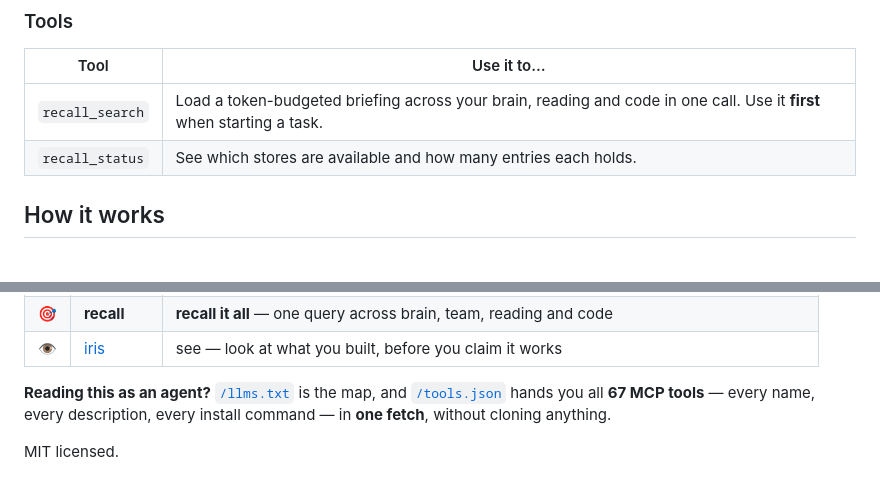
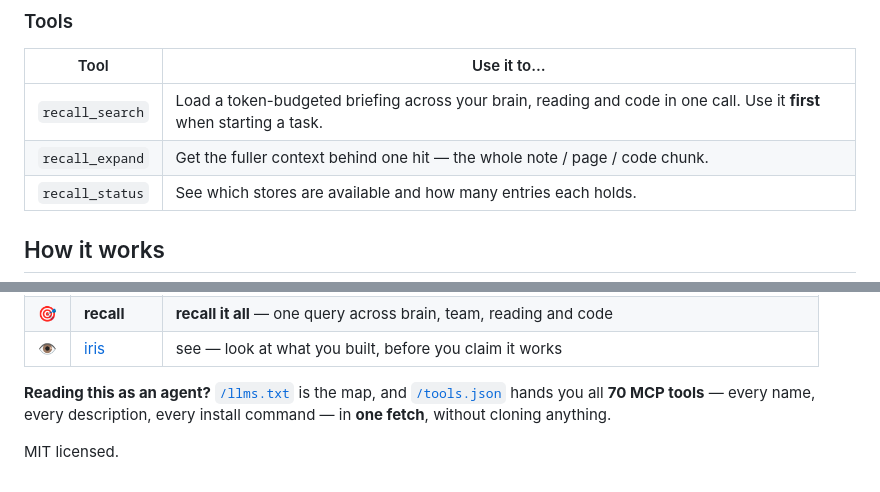
Before and after one commit to tools-for-agents/recall, a Markdown page: README.md, 2 parts joined by grey strips. Drawn GitHub-style.

Commit message:
docs: list recall_expand in the README, and the footer is 70 tools not 67

```diff
--- a/README.md
+++ b/README.md
@@ -85,6 +85,7 @@ A zero-dependency **unified-briefing console**: one query, one interleaved brief
 | Tool | Use it to… |
 |---|---|
 | `recall_search` | Load a token-budgeted briefing across your brain, reading and code in one call. Use it **first** when starting a task. |
+| `recall_expand` | Get the fuller context behind one hit — the whole note / page / code chunk. |
 | `recall_status` | See which stores are available and how many entries each holds. |
 
 ## How it works
@@ -111,7 +112,7 @@ Seven zero-dependency, MCP-native tools that form one loop:
 | 👁 | [iris](https://github.com/tools-for-agents/iris) | see — look at what you built, before you claim it works |
 
 **Reading this as an agent?** [`/llms.txt`](https://tools-for-agents.github.io/llms.txt) is the map, and
-[`/tools.json`](https://tools-for-agents.github.io/tools.json) hands you all **67 MCP tools** — every name, every
+[`/tools.json`](https://tools-for-agents.github.io/tools.json) hands you all **70 MCP tools** — every name, every
 description, every install command — in **one fetch**, without cloning anything.
 
 MIT licensed.
```
